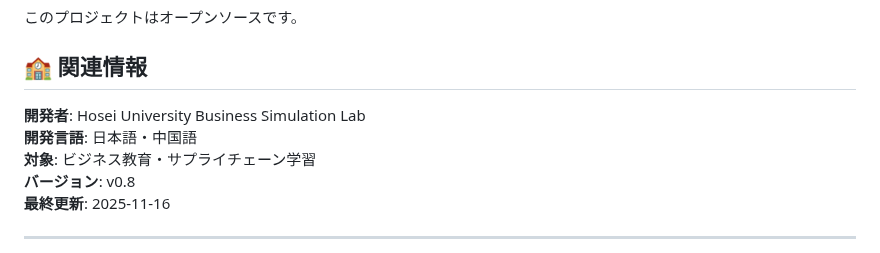
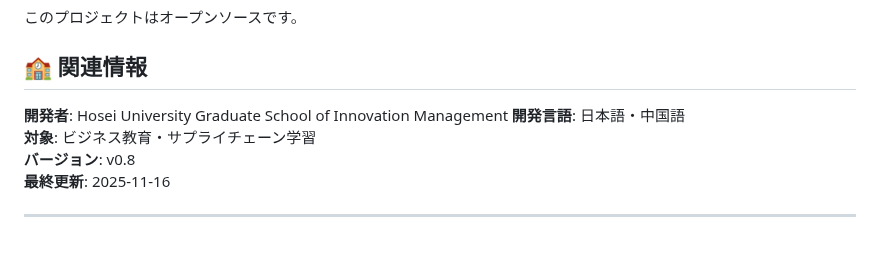
Before and after one commit to HIRASAKACHOU/beergame_housei, a Markdown page: README.md, the part around the change. Drawn GitHub-style.

```diff
--- a/README.md
+++ b/README.md
@@ -205,7 +205,7 @@ http://localhost:8000
 
 ## 🏫 関連情報
 
-**開発者**: Hosei University Business Simulation Lab
+**開発者**: Hosei University Graduate School of Innovation Management
 **開発言語**: 日本語・中国語
 **対象**: ビジネス教育・サプライチェーン学習
 **バージョン**: v0.8
```
